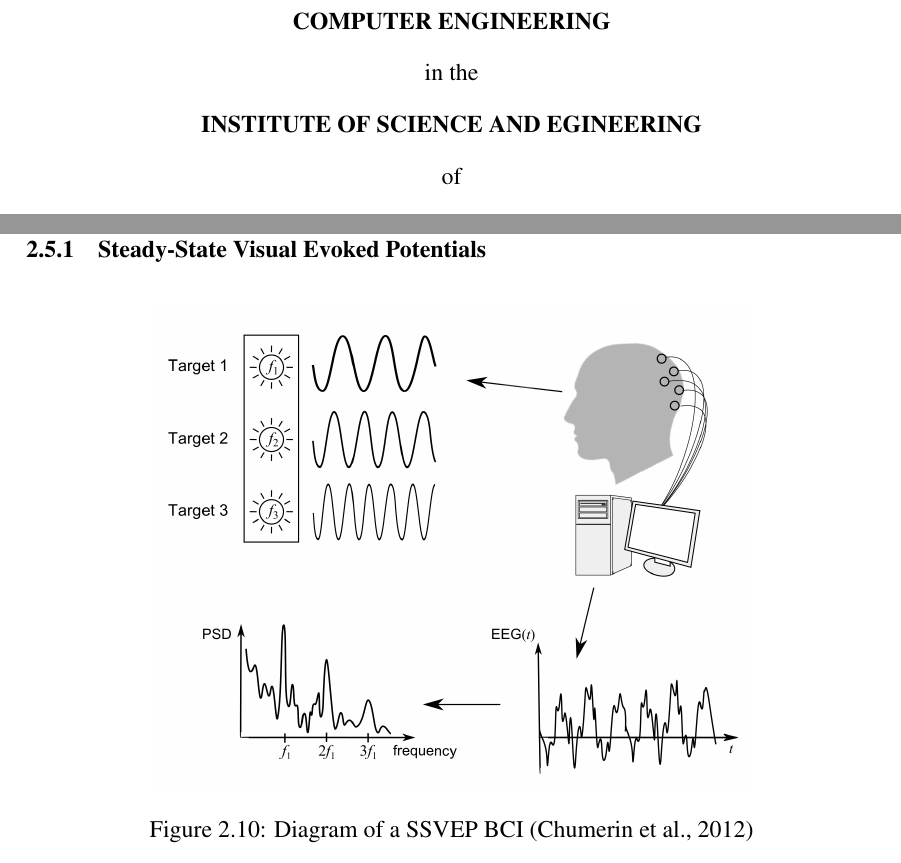
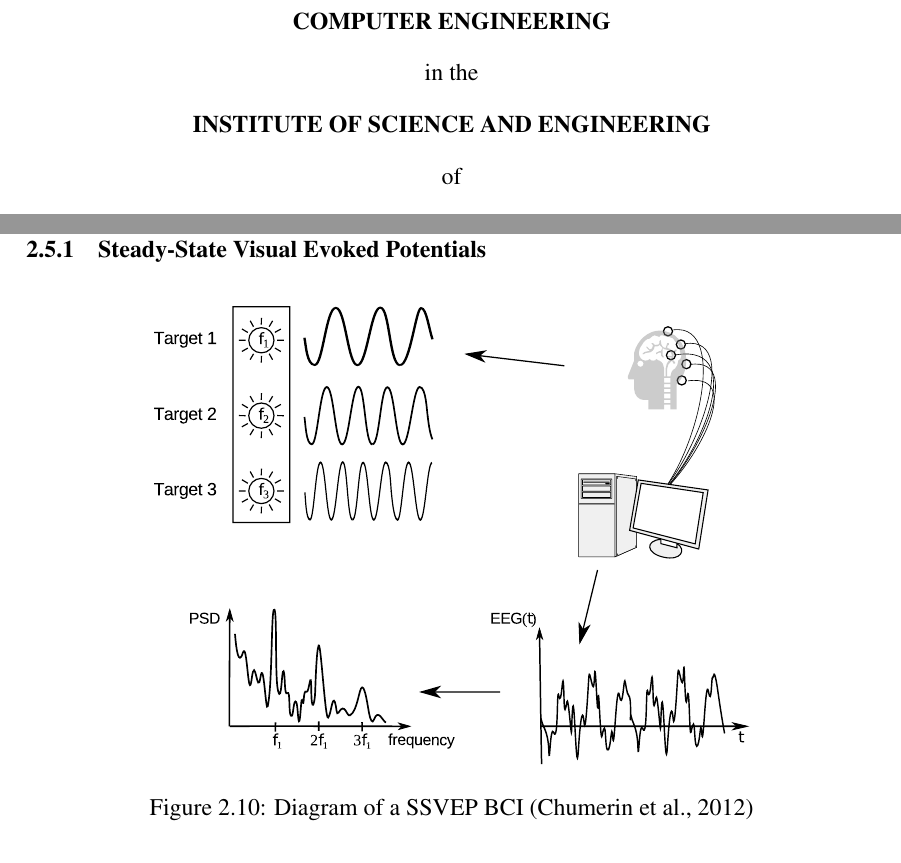
Before and after one commit to ozancaglayan/msc-thesis, a LaTeX thesis (Thesis.tex, which reads white_inner_outer_cover.tex): two parts of pages 1 and 29 of 50, joined at a grey line, cut so that both start at the same text. Compiled offline with pdfLaTeX.

Commit message:
Final fixes

```diff
--- a/Thesis.tex
+++ b/Thesis.tex
@@ -987,7 +987,7 @@ area of the brain. A combination of a letter and a number is further used to ide
     \nomenclature{SSVEP}{Steady-State Visual Evoked Potential}
     \begin{figure}[ht]
         \centering
-        \includegraphics[width=0.7\textwidth]{images/ssvep_flow}
+        \includegraphics[width=0.7\textwidth]{images/ssvep_diagram}
         \caption[Diagram of a SSVEP BCI]{Diagram of a SSVEP BCI \citep{chumerin_decoding_2012}}
         \label{fig:eeg_ssvep_bci}
     \end{figure}
--- a/white_inner_outer_cover.tex
+++ b/white_inner_outer_cover.tex
@@ -21,7 +21,7 @@
 \centering{in}\\\vspace*{1.5mm}
 \centering\textbf{COMPUTER ENGINEERING}\\\vspace*{1.5mm}
 \centering{in the}\\\vspace*{1.5mm}
-\centering\textbf{INSTITUTE OF SCIENCE AND EGINEERING}\\\vspace*{1.5mm}
+\centering\textbf{INSTITUTE OF SCIENCE AND ENGINEERING}\\\vspace*{1.5mm}
 \centering{of}\\\vspace*{1.5mm}
 \centering\textbf{GALATASARAY UNIVERSITY}\\
 \vspace*{30pt}
```
Also changed, not shown: images/ssvep_diagram.pdf (added), images/ssvep_flow.png (deleted), 1 other file.
